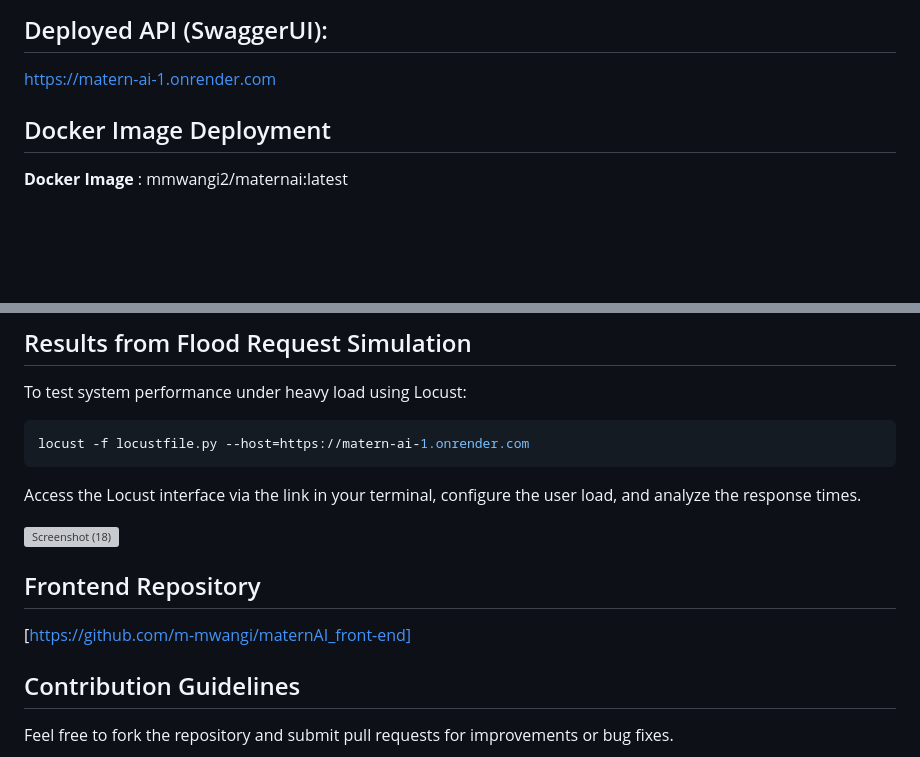
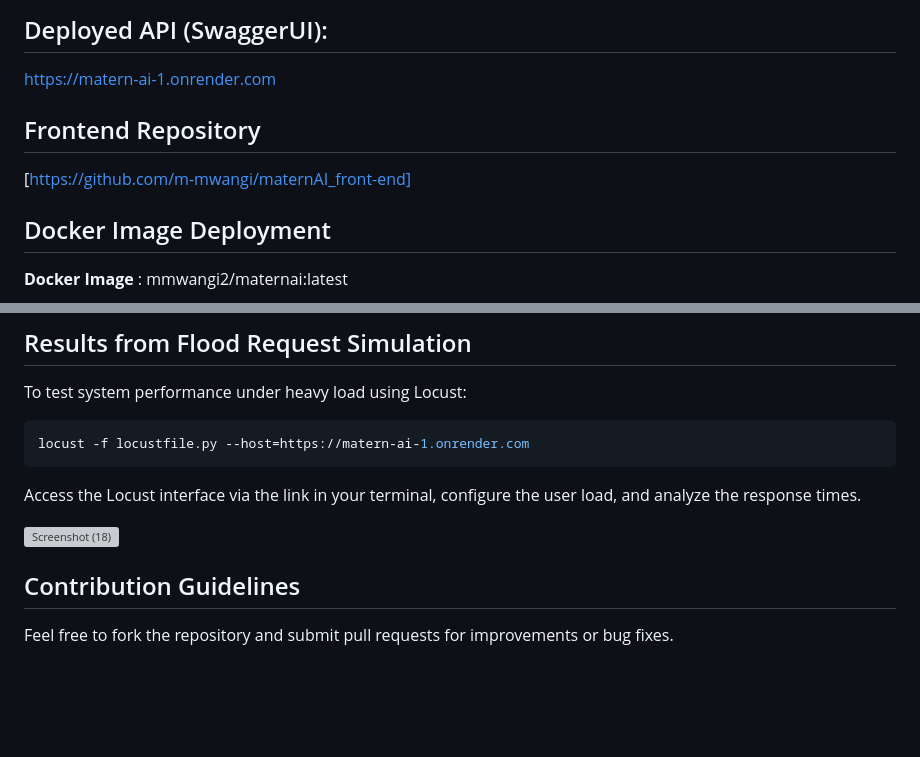
Before and after one commit to m-mwangi/maternAI, a Markdown page: README.md, 2 parts joined by grey strips. Rendered like a GitHub page; blank space fills up the shorter version; grey boxes are pictures that could not be loaded.

Commit message:
project description and key links

```diff
--- a/README.md
+++ b/README.md
@@ -37,6 +37,8 @@ https://matern-ai-front-end.onrender.com
 ## Deployed API (SwaggerUI):
 https://matern-ai-1.onrender.com
 
+## Frontend Repository
+[https://github.com/m-mwangi/maternAI_front-end]
 
 ## Docker Image Deployment
 **Docker Image** : mmwangi2/maternai:latest
@@ -114,8 +116,6 @@ Access the Locust interface via the link in your terminal, configure the user lo
 ![Screenshot (18)](https://github.com/user-attachments/assets/8f33a894-71c5-4d6a-8745-0e59f5af6109)
 
 
-## Frontend Repository
-[https://github.com/m-mwangi/maternAI_front-end]
 
 ## Contribution Guidelines
 Feel free to fork the repository and submit pull requests for improvements or bug fixes.
```
